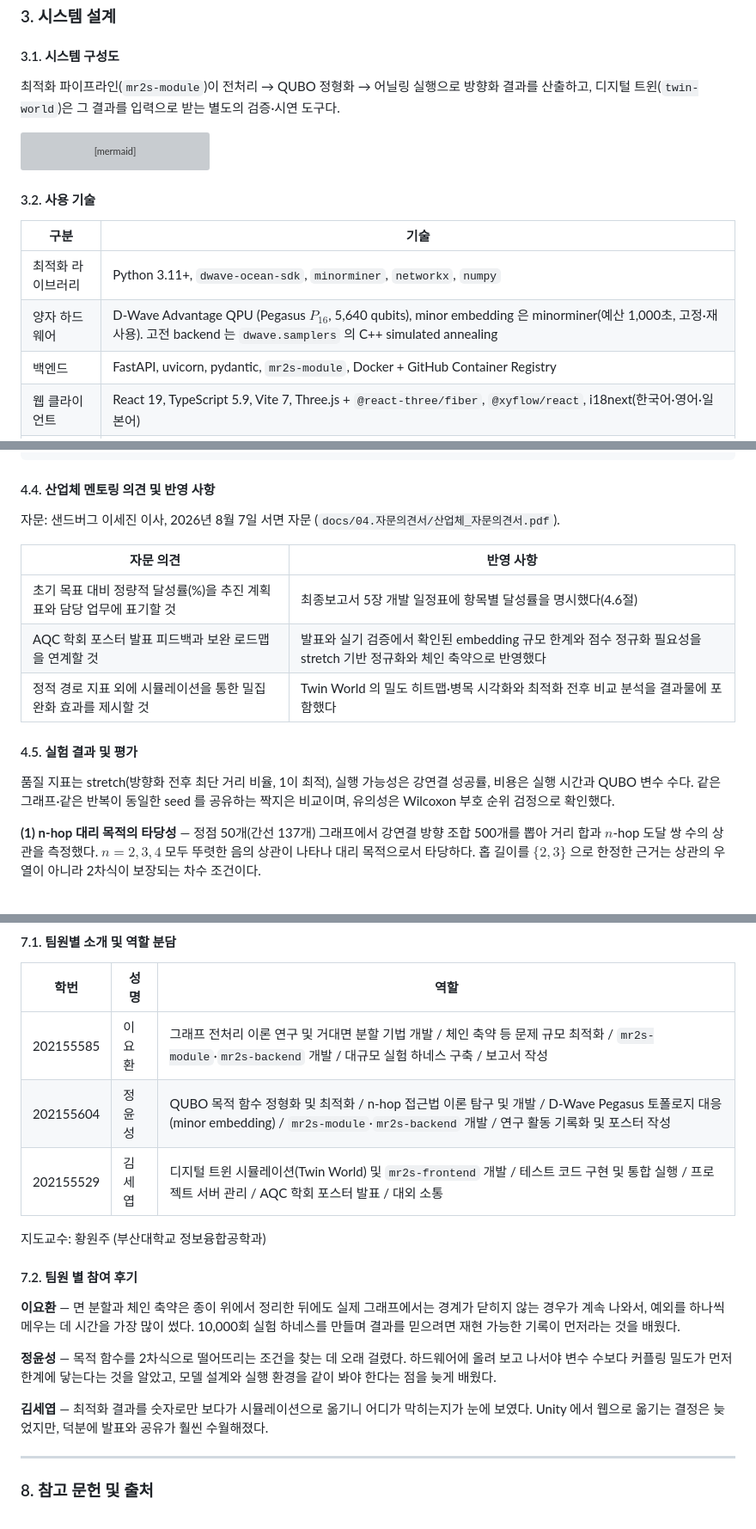
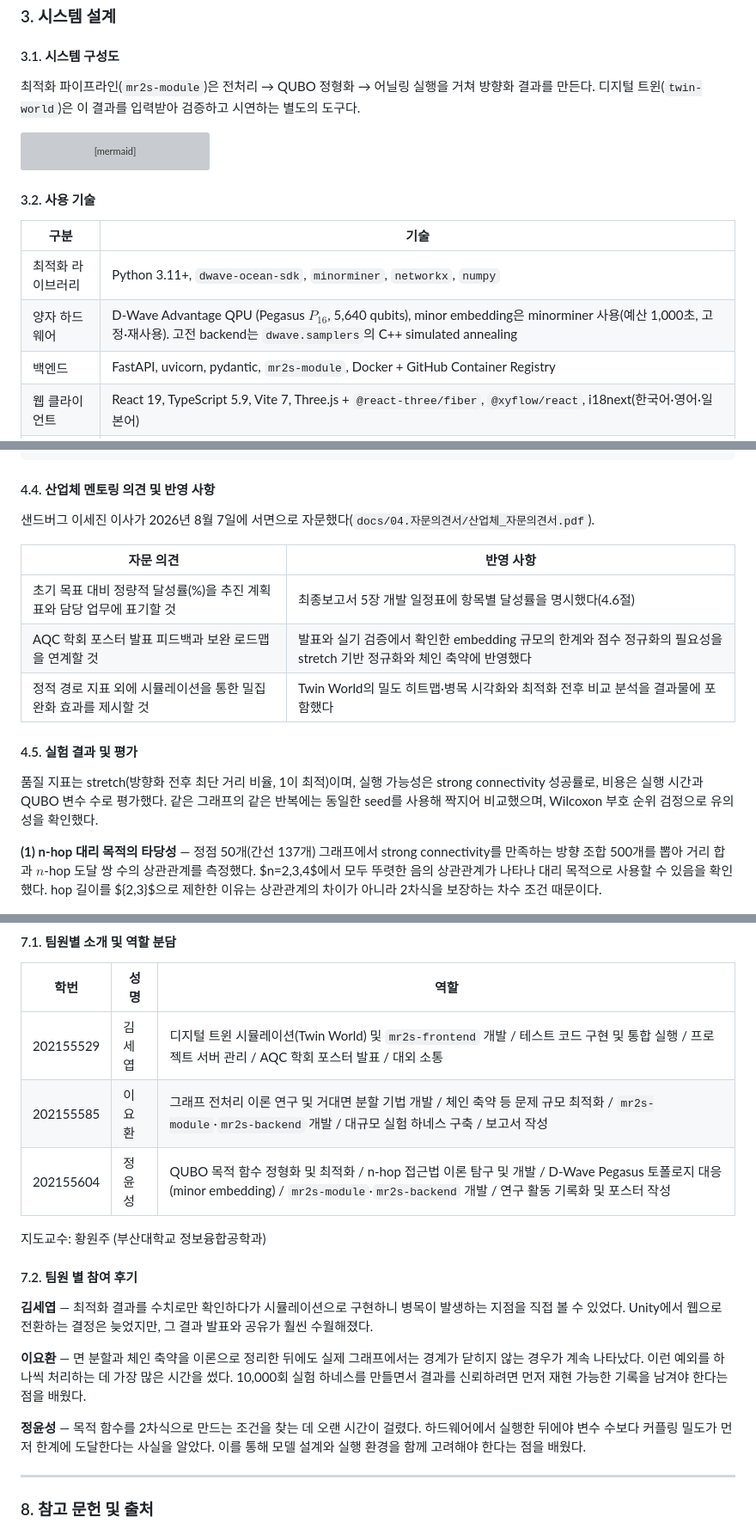
Before and after one commit to pnucse-capstone2026/capstone-2026-team-36, a Markdown page: README.md, 3 parts joined by grey strips. Shown at 86% size. Rendered like a GitHub page; grey boxes are pictures that could not be loaded.

````diff
--- a/README.md
+++ b/README.md
@@ -56,7 +56,7 @@
 
 #### 3.1. 시스템 구성도
 
-최적화 파이프라인(`mr2s-module`)이 전처리 → QUBO 정형화 → 어닐링 실행으로 방향화 결과를 산출하고, 디지털 트윈(`twin-world`)은 그 결과를 입력으로 받는 별도의 검증·시연 도구다.
+최적화 파이프라인(`mr2s-module`)은 전처리 → QUBO 정형화 → 어닐링 실행을 거쳐 방향화 결과를 만든다. 디지털 트윈(`twin-world`)은 이 결과를 입력받아 검증하고 시연하는 별도의 도구다.
 
 ```mermaid
 flowchart TD
@@ -87,7 +87,7 @@ flowchart TD
 | 구분 | 기술 |
 | --- | --- |
 | 최적화 라이브러리 | Python 3.11+, `dwave-ocean-sdk`, `minorminer`, `networkx`, `numpy` |
-| 양자 하드웨어 | D-Wave Advantage QPU (Pegasus $P_{16}$, 5,640 qubits), minor embedding 은 minorminer(예산 1,000초, 고정·재사용). 고전 backend 는 `dwave.samplers` 의 C++ simulated annealing |
+| 양자 하드웨어 | D-Wave Advantage QPU (Pegasus $P_{16}$, 5,640 qubits), minor embedding은 minorminer 사용(예산 1,000초, 고정·재사용). 고전 backend는 `dwave.samplers`의 C++ simulated annealing |
 | 백엔드 | FastAPI, uvicorn, pydantic, `mr2s-module`, Docker + GitHub Container Registry |
 | 웹 클라이언트 | React 19, TypeScript 5.9, Vite 7, Three.js + `@react-three/fiber`, `@xyflow/react`, i18next(한국어·영어·일본어) |
 | 시뮬레이션 | 시각 휴리스틱 보행 모델(Moussaïd 등), 몸체 접촉력 모델(Helbing 등), Dijkstra 경로 탐색 |
@@ -171,19 +171,19 @@ capstone-2026-team-36
 
 #### 4.4. 산업체 멘토링 의견 및 반영 사항
 
-자문: 샌드버그 이세진 이사, 2026년 8월 7일 서면 자문 (`docs/04.자문의견서/산업체_자문의견서.pdf`).
+샌드버그 이세진 이사가 2026년 8월 7일에 서면으로 자문했다(`docs/04.자문의견서/산업체_자문의견서.pdf`).
 
 | 자문 의견 | 반영 사항 |
 | --- | --- |
 | 초기 목표 대비 정량적 달성률(%)을 추진 계획표와 담당 업무에 표기할 것 | 최종보고서 5장 개발 일정표에 항목별 달성률을 명시했다(4.6절) |
-| AQC 학회 포스터 발표 피드백과 보완 로드맵을 연계할 것 | 발표와 실기 검증에서 확인된 embedding 규모 한계와 점수 정규화 필요성을 stretch 기반 정규화와 체인 축약으로 반영했다 |
-| 정적 경로 지표 외에 시뮬레이션을 통한 밀집 완화 효과를 제시할 것 | Twin World 의 밀도 히트맵·병목 시각화와 최적화 전후 비교 분석을 결과물에 포함했다 |
+| AQC 학회 포스터 발표 피드백과 보완 로드맵을 연계할 것 | 발표와 실기 검증에서 확인한 embedding 규모의 한계와 점수 정규화의 필요성을 stretch 기반 정규화와 체인 축약에 반영했다 |
+| 정적 경로 지표 외에 시뮬레이션을 통한 밀집 완화 효과를 제시할 것 | Twin World의 밀도 히트맵·병목 시각화와 최적화 전후 비교 분석을 결과물에 포함했다 |
 
 #### 4.5. 실험 결과 및 평가
 
-품질 지표는 stretch(방향화 전후 최단 거리 비율, 1이 최적), 실행 가능성은 강연결 성공률, 비용은 실행 시간과 QUBO 변수 수다. 같은 그래프·같은 반복이 동일한 seed 를 공유하는 짝지은 비교이며, 유의성은 Wilcoxon 부호 순위 검정으로 확인했다.
+품질 지표는 stretch(방향화 전후 최단 거리 비율, 1이 최적)이며, 실행 가능성은 strong connectivity 성공률로, 비용은 실행 시간과 QUBO 변수 수로 평가했다. 같은 그래프의 같은 반복에는 동일한 seed를 사용해 짝지어 비교했으며, Wilcoxon 부호 순위 검정으로 유의성을 확인했다.
 
-**(1) n-hop 대리 목적의 타당성** — 정점 50개(간선 137개) 그래프에서 강연결 방향 조합 500개를 뽑아 거리 합과 $n$-hop 도달 쌍 수의 상관을 측정했다. $n=2,3,4$ 모두 뚜렷한 음의 상관이 나타나 대리 목적으로서 타당하다. 홉 길이를 $\{2,3\}$ 으로 한정한 근거는 상관의 우열이 아니라 2차식이 보장되는 차수 조건이다.
+**(1) n-hop 대리 목적의 타당성** — 정점 50개(간선 137개) 그래프에서 strong connectivity를 만족하는 방향 조합 500개를 뽑아 거리 합과 $n$-hop 도달 쌍 수의 상관관계를 측정했다. $n=2,3,4$에서 모두 뚜렷한 음의 상관관계가 나타나 대리 목적으로 사용할 수 있음을 확인했다. hop 길이를 $\{2,3\}$으로 제한한 이유는 상관관계의 차이가 아니라 2차식을 보장하는 차수 조건 때문이다.
 
 ![유향 최단 경로 거리 합과 n-hop 도달 쌍 수의 관계](docs/figures/nhop-apsp-correlation.png)
 
@@ -346,19 +350,19 @@ python main.py poster-results --sizes 5 10 20 --output-dir results/poster --no-c
 
 | 학번 | 성명 | 역할 |
 | --- | --- | --- |
+| 202155529 | 김세엽 | 디지털 트윈 시뮬레이션(Twin World) 및 `mr2s-frontend` 개발 / 테스트 코드 구현 및 통합 실행 / 프로젝트 서버 관리 / AQC 학회 포스터 발표 / 대외 소통 |
 | 202155585 | 이요환 | 그래프 전처리 이론 연구 및 거대면 분할 기법 개발 / 체인 축약 등 문제 규모 최적화 / `mr2s-module`·`mr2s-backend` 개발 / 대규모 실험 하네스 구축 / 보고서 작성 |
 | 202155604 | 정윤성 | QUBO 목적 함수 정형화 및 최적화 / n-hop 접근법 이론 탐구 및 개발 / D-Wave Pegasus 토폴로지 대응(minor embedding) / `mr2s-module`·`mr2s-backend` 개발 / 연구 활동 기록화 및 포스터 작성 |
-| 202155529 | 김세엽 | 디지털 트윈 시뮬레이션(Twin World) 및 `mr2s-frontend` 개발 / 테스트 코드 구현 및 통합 실행 / 프로젝트 서버 관리 / AQC 학회 포스터 발표 / 대외 소통 |
 
 지도교수: 황원주 (부산대학교 정보융합공학과)
 
 #### 7.2. 팀원 별 참여 후기
 
-**이요환** — 면 분할과 체인 축약은 종이 위에서 정리한 뒤에도 실제 그래프에서는 경계가 닫히지 않는 경우가 계속 나와서, 예외를 하나씩 메우는 데 시간을 가장 많이 썼다. 10,000회 실험 하네스를 만들며 결과를 믿으려면 재현 가능한 기록이 먼저라는 것을 배웠다.
+**김세엽** — 최적화 결과를 수치로만 확인하다가 시뮬레이션으로 구현하니 병목이 발생하는 지점을 직접 볼 수 있었다. Unity에서 웹으로 전환하는 결정은 늦었지만, 그 결과 발표와 공유가 훨씬 수월해졌다.
 
-**정윤성** — 목적 함수를 2차식으로 떨어뜨리는 조건을 찾는 데 오래 걸렸다. 하드웨어에 올려 보고 나서야 변수 수보다 커플링 밀도가 먼저 한계에 닿는다는 것을 알았고, 모델 설계와 실행 환경을 같이 봐야 한다는 점을 늦게 배웠다.
+**이요환** — 면 분할과 체인 축약을 이론으로 정리한 뒤에도 실제 그래프에서는 경계가 닫히지 않는 경우가 계속 나타났다. 이런 예외를 하나씩 처리하는 데 가장 많은 시간을 썼다. 10,000회 실험 하네스를 만들면서 결과를 신뢰하려면 먼저 재현 가능한 기록을 남겨야 한다는 점을 배웠다.
 
-**김세엽** — 최적화 결과를 숫자로만 보다가 시뮬레이션으로 옮기니 어디가 막히는지가 눈에 보였다. Unity 에서 웹으로 옮기는 결정은 늦었지만, 덕분에 발표와 공유가 훨씬 수월해졌다.
+**정윤성** — 목적 함수를 2차식으로 만드는 조건을 찾는 데 오랜 시간이 걸렸다. 하드웨어에서 실행한 뒤에야 변수 수보다 커플링 밀도가 먼저 한계에 도달한다는 사실을 알았다. 이를 통해 모델 설계와 실행 환경을 함께 고려해야 한다는 점을 배웠다.
 
 ---
 
````
Also changed, not shown: other parts of README.md (+42 -38 lines), docs/figures/solver-runtime.png (added).
